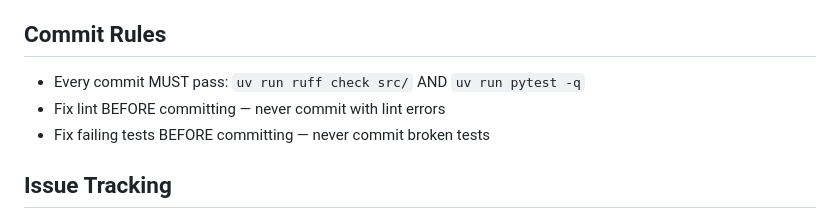
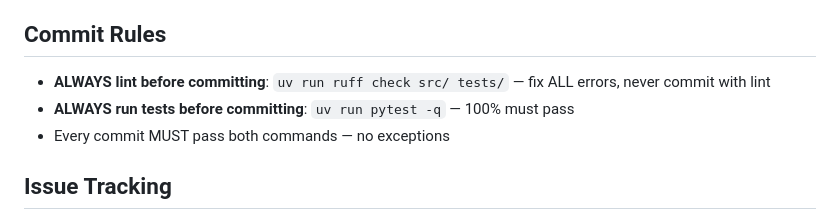
Before and after one commit to pietrondo/pit-panel, a Markdown page: AGENTS.md, the part around the change. Rendered like a GitHub page.

Commit message:
📝 AGENTS.md: enforce ruff on src/ AND tests/

```diff
--- a/AGENTS.md
+++ b/AGENTS.md
@@ -28,9 +28,9 @@
 - **`packaging/pit-panel.service`** — systemd unit. Keep `Type=simple`. Ensure `ReadWritePaths` includes `.venv/` and `/var/lib/pit-panel`. **Never** use `StateDirectory=` or `ConfigurationDirectory=` with `ProtectSystem=strict` (they create empty private dirs that hide real files). Use `BindReadOnlyPaths=` for config files instead.
 
 ## Commit Rules
-- Every commit MUST pass: `uv run ruff check src/` AND `uv run pytest -q`
-- Fix lint BEFORE committing — never commit with lint errors
-- Fix failing tests BEFORE committing — never commit broken tests
+- **ALWAYS lint before committing**: `uv run ruff check src/ tests/` — fix ALL errors, never commit with lint
+- **ALWAYS run tests before committing**: `uv run pytest -q` — 100% must pass
+- Every commit MUST pass both commands — no exceptions
 
 ## Issue Tracking
 - Use `bd` (beads) for ALL task tracking
```
